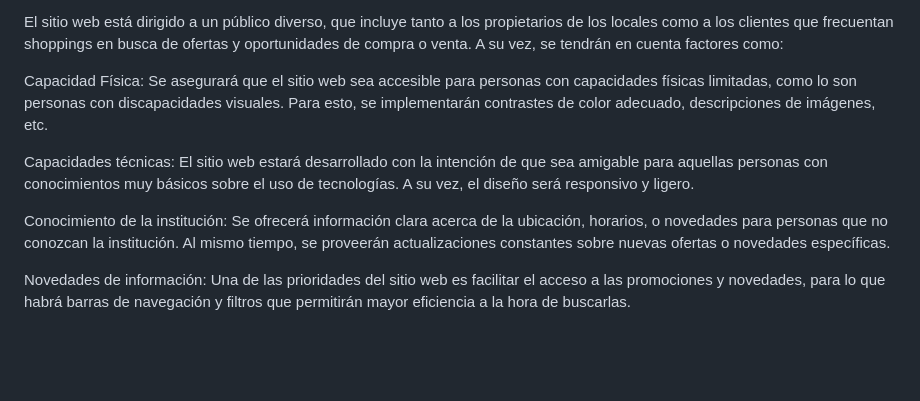
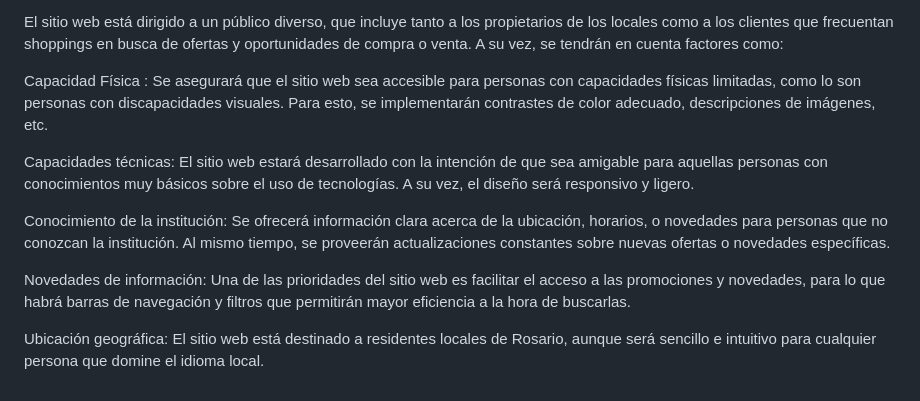
Before and after one commit to Ramiro-Mc/tp-entornos-graficos, a Markdown page: introduccion.md, the part around the change. Drawn GitHub-style; blank space fills up the shorter version.

```diff
--- a/introduccion.md
+++ b/introduccion.md
@@ -68,10 +68,12 @@ Personas no registradas, con un acceso limitado a las funciones disponibles incl
 
 El sitio web está dirigido a un público diverso, que incluye tanto a los propietarios de los locales como a los clientes que frecuentan shoppings en busca de ofertas y oportunidades de compra o venta. A su vez, se tendrán en cuenta factores como: <br>
 
-Capacidad Física: Se asegurará que el sitio web sea accesible para personas con capacidades físicas limitadas, como lo son personas con discapacidades visuales. Para esto, se implementarán contrastes de color adecuado, descripciones de imágenes, etc. <br>
+ Capacidad Física : Se asegurará que el sitio web sea accesible para personas con capacidades físicas limitadas, como lo son personas con discapacidades visuales. Para esto, se implementarán contrastes de color adecuado, descripciones de imágenes, etc. <br>
 
 Capacidades técnicas: El sitio web estará desarrollado con la intención de que sea amigable para aquellas personas con conocimientos muy básicos sobre el uso de tecnologías. A su vez, el diseño será responsivo y ligero.<br>
 
 Conocimiento de la institución: Se ofrecerá información clara acerca de la ubicación, horarios, o novedades para personas que no conozcan la institución. Al mismo tiempo, se proveerán actualizaciones constantes sobre nuevas ofertas o novedades específicas.<br>
 
-Novedades de información: Una de las prioridades del sitio web es facilitar el acceso a las promociones y novedades, para lo que habrá barras de navegación y filtros que permitirán mayor eficiencia a la hora de buscarlas.
+Novedades de información: Una de las prioridades del sitio web es facilitar el acceso a las promociones y novedades, para lo que habrá barras de navegación y filtros que permitirán mayor eficiencia a la hora de buscarlas.<br>
+
+Ubicación geográfica: El sitio web está destinado a residentes locales de Rosario, aunque será sencillo e intuitivo para cualquier persona que domine el idioma local.
```
